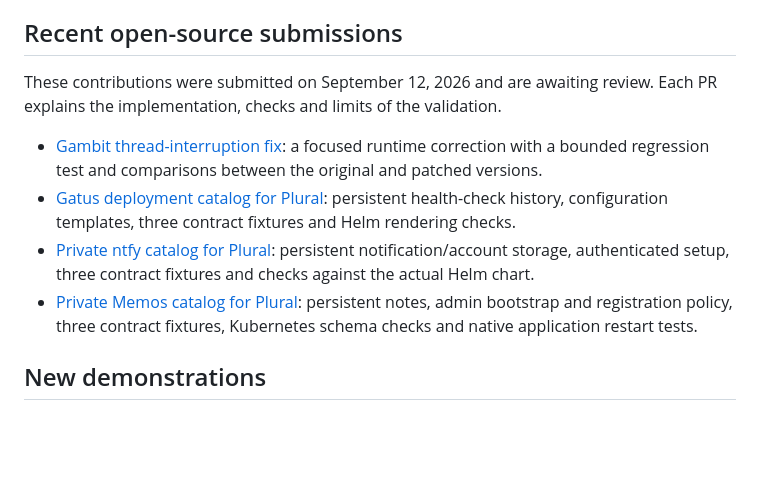
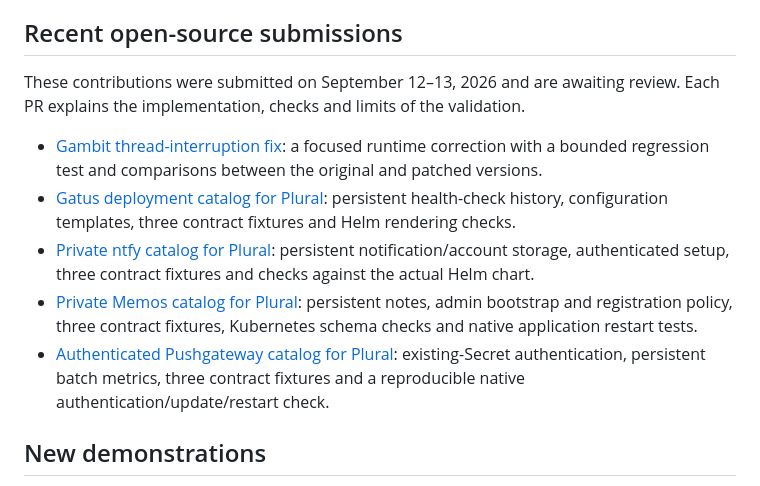
Before and after one commit to 449693691/quickfix-desk-demos, a Markdown page: README.md, the part around the change. Drawn GitHub-style; blank space fills up the shorter version.

Commit message:
Document Pushgateway catalog contribution

```diff
--- a/README.md
+++ b/README.md
@@ -15,12 +15,13 @@ Work and communication are AI-assisted. Each delivery includes the relevant test
 
 ## Recent open-source submissions
 
-These contributions were submitted on September 12, 2026 and are awaiting review. Each PR explains the implementation, checks and limits of the validation.
+These contributions were submitted on September 12–13, 2026 and are awaiting review. Each PR explains the implementation, checks and limits of the validation.
 
 - [Gambit thread-interruption fix](https://github.com/gambit/gambit/pull/1047): a focused runtime correction with a bounded regression test and comparisons between the original and patched versions.
 - [Gatus deployment catalog for Plural](https://github.com/pluralsh/scaffolds/pull/83): persistent health-check history, configuration templates, three contract fixtures and Helm rendering checks.
 - [Private ntfy catalog for Plural](https://github.com/pluralsh/scaffolds/pull/87): persistent notification/account storage, authenticated setup, three contract fixtures and checks against the actual Helm chart.
 - [Private Memos catalog for Plural](https://github.com/pluralsh/scaffolds/pull/98): persistent notes, admin bootstrap and registration policy, three contract fixtures, Kubernetes schema checks and native application restart tests.
+- [Authenticated Pushgateway catalog for Plural](https://github.com/pluralsh/scaffolds/pull/111): existing-Secret authentication, persistent batch metrics, three contract fixtures and a reproducible native authentication/update/restart check.
 
 ## New demonstrations
 
```
